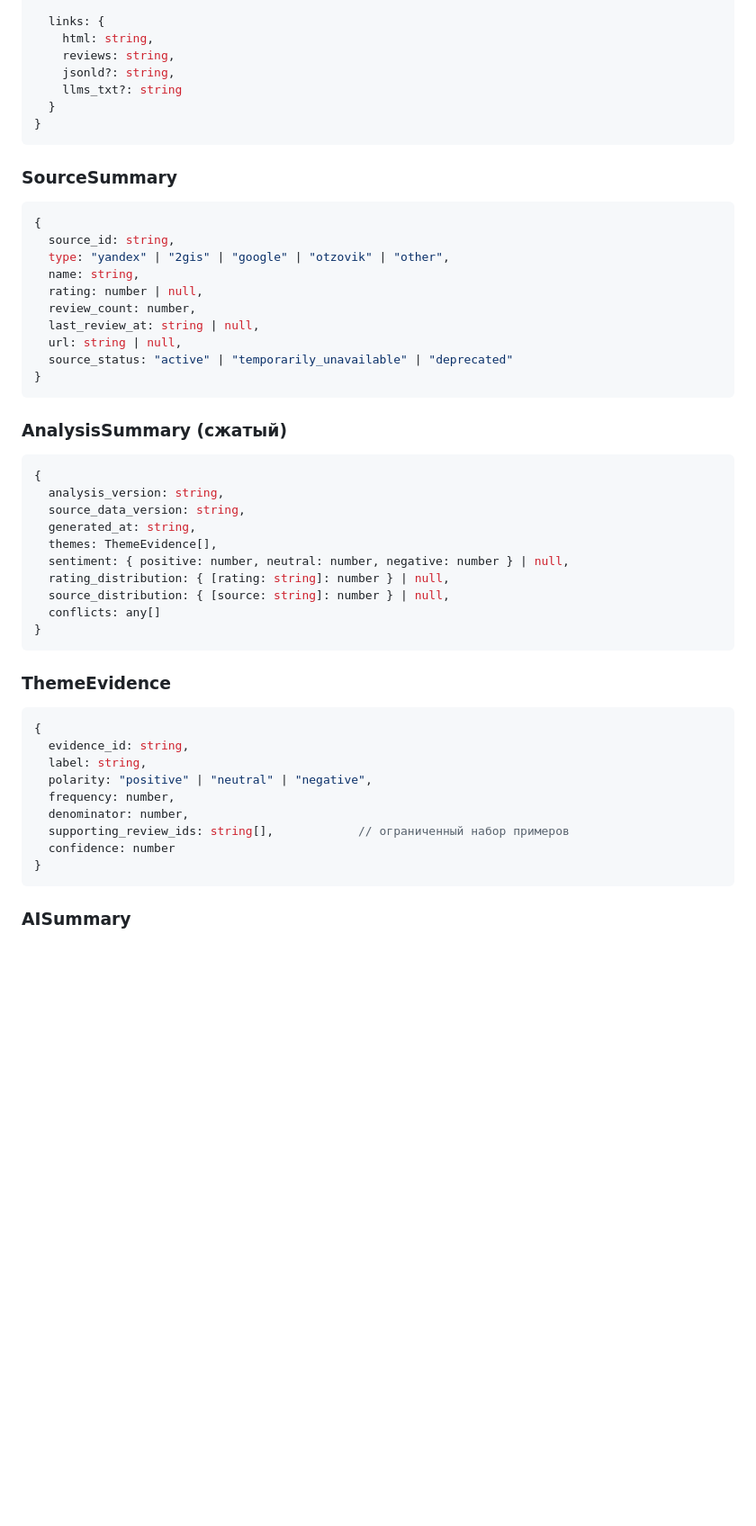
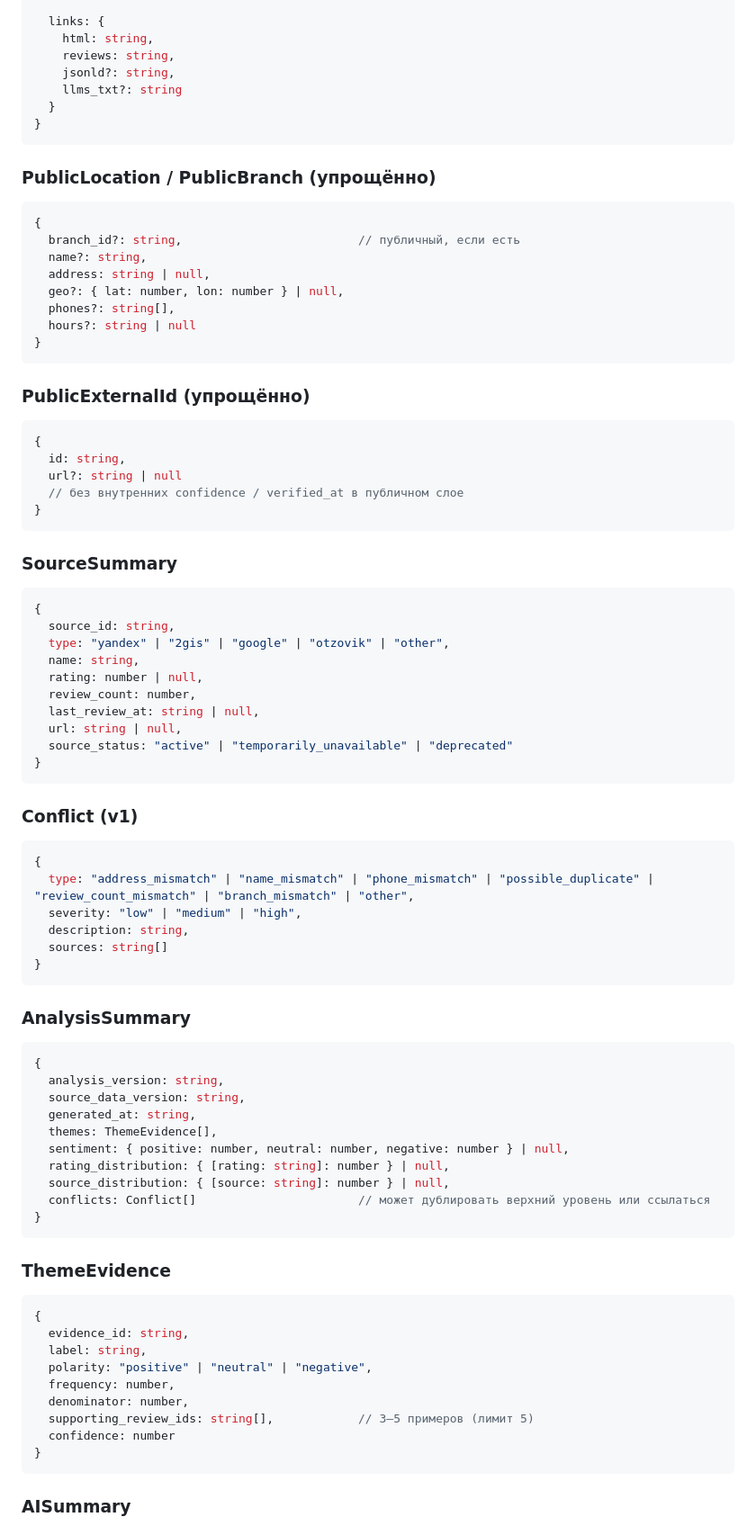
Before and after one commit to Yumis84/ortomediya, a Markdown page: docs/JSON_SCHEMA_v1.md, the part around one of its changes. Shown at 90% size. GitHub-like rendering; blank space fills up the shorter version.

Commit message:
docs: JSON SCHEMA v1.0 — утверждено Yumis

````diff
--- a/docs/JSON_SCHEMA_v1.md
+++ b/docs/JSON_SCHEMA_v1.md
@@ -83,6 +93,27 @@
 }
 ```
 
+### PublicLocation / PublicBranch (упрощённо)
+```ts
+{
+  branch_id?: string,                         // публичный, если есть
+  name?: string,
+  address: string | null,
+  geo?: { lat: number, lon: number } | null,
+  phones?: string[],
+  hours?: string | null
+}
+```
+
+### PublicExternalId (упрощённо)
+```ts
+{
+  id: string,
+  url?: string | null
+  // без внутренних confidence / verified_at в публичном слое
+}
+```
+
 ### SourceSummary
 ```ts
 {
@@ -97,7 +128,17 @@
 }
 ```
 
-### AnalysisSummary (сжатый)
+### Conflict (v1)
+```ts
+{
+  type: "address_mismatch" | "name_mismatch" | "phone_mismatch" | "possible_duplicate" | "review_count_mismatch" | "branch_mismatch" | "other",
+  severity: "low" | "medium" | "high",
+  description: string,
+  sources: string[]
+}
+```
+
+### AnalysisSummary
 ```ts
 {
   analysis_version: string,
@@ -107,7 +148,7 @@
   sentiment: { positive: number, neutral: number, negative: number } | null,
   rating_distribution: { [rating: string]: number } | null,
   source_distribution: { [source: string]: number } | null,
-  conflicts: any[]
+  conflicts: Conflict[]                       // может дублировать верхний уровень или ссылаться
 }
 ```
 
@@ -119,7 +160,7 @@
   polarity: "positive" | "neutral" | "negative",
   frequency: number,
   denominator: number,
-  supporting_review_ids: string[],            // ограниченный набор примеров
+  supporting_review_ids: string[],            // 3–5 примеров (лимит 5)
   confidence: number
 }
 ```
````
Also changed, not shown: other parts of docs/JSON_SCHEMA_v1.md (+32 -29 lines).
